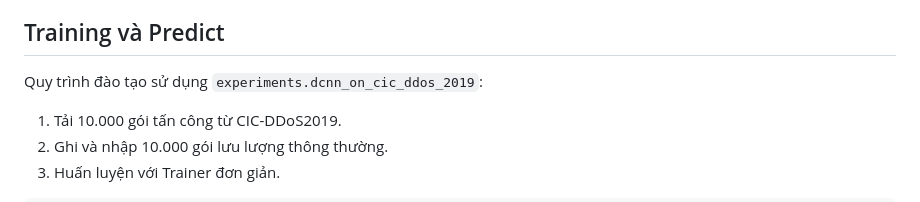
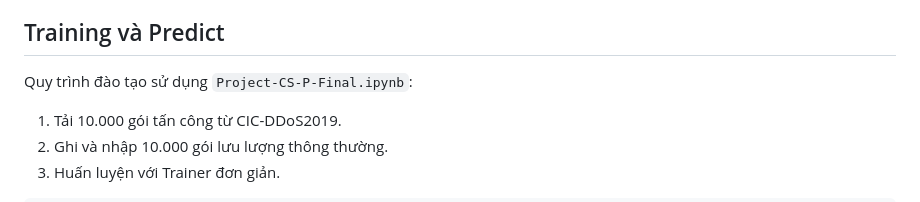
Before and after one commit to NZodasic/DDoS-Detection-and-Mitigation, a Markdown page: README.md, the part around the change printed below. Rendered like a GitHub page.

```diff
--- a/README.md
+++ b/README.md
@@ -71,7 +71,7 @@ Các đặc trưng trên có tổng cộng 160 bit. Tham số này cần phải
 
 ## Training và Predict
 
-Quy trình đào tạo sử dụng `experiments.dcnn_on_cic_ddos_2019`:
+Quy trình đào tạo sử dụng `Project-CS-P-Final.ipynb`:
 
 1. Tải 10.000 gói tấn công từ CIC-DDoS2019.
 2. Ghi và nhập 10.000 gói lưu lượng thông thường.
```
Also changed, not shown: other parts of README.md (+3 -3 lines).
